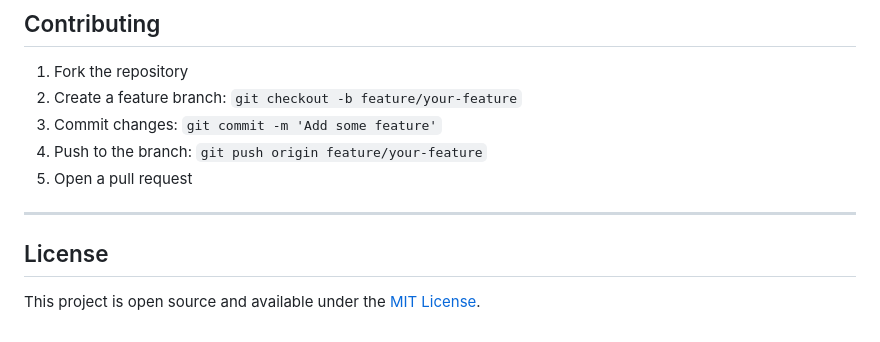
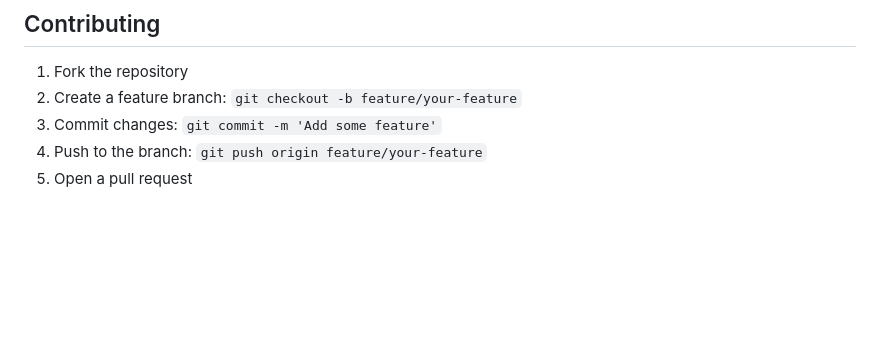
Before and after one commit to Kotelaa/habit-mood-tracker, a Markdown page: README.md, the part around one of its changes. Rendered like a GitHub page; blank space fills up the shorter version.

```diff
--- a/README.md
+++ b/README.md
@@ -178,7 +178,3 @@ first (session auth), or configure token/JWT authentication for external clients
 3. Commit changes: `git commit -m 'Add some feature'`
 4. Push to the branch: `git push origin feature/your-feature`
 5. Open a pull request
----
-
-## License
-This project is open source and available under the [MIT License](LICENSE).
```
Also changed, not shown: other parts of README.md (+9 -9 lines).
